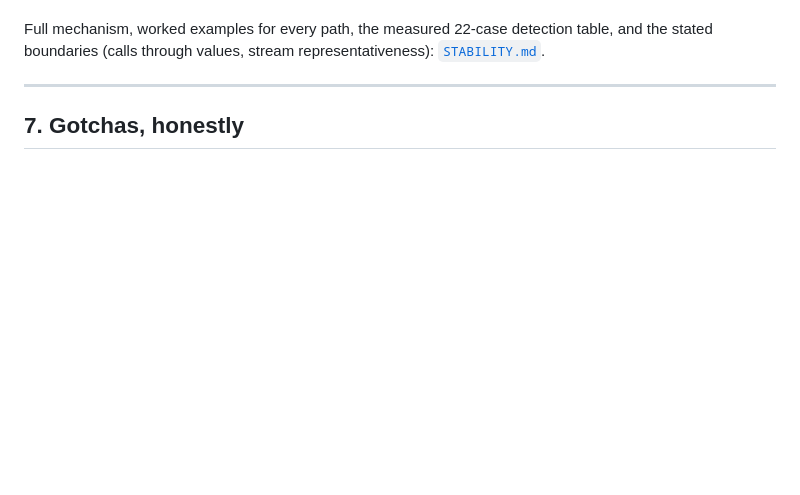
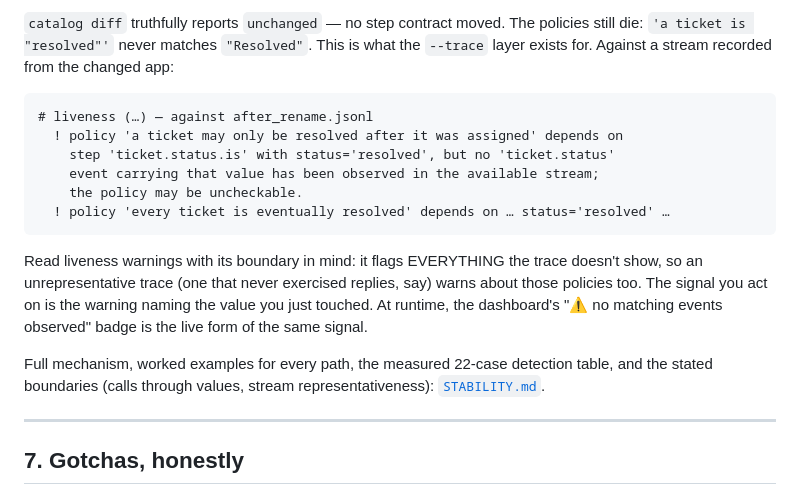
Before and after one commit to moraneus/behave-rv, a Markdown page: docs/GUIDE.md, the part around one of its changes. Drawn GitHub-style; blank space fills up the shorter version.

````diff
--- a/docs/GUIDE.md
+++ b/docs/GUIDE.md
@@ -534,3 +631,23 @@ layers answer it, each with a concrete command or surface:
+`catalog diff` truthfully reports `unchanged` — no step contract moved. The
+policies still die: `'a ticket is "resolved"'` never matches `"Resolved"`.
+This is what the `--trace` layer exists for. Against a stream recorded from
+the changed app:
+
+```
+# liveness (…) — against after_rename.jsonl
+  ! policy 'a ticket may only be resolved after it was assigned' depends on
+    step 'ticket.status.is' with status='resolved', but no 'ticket.status'
+    event carrying that value has been observed in the available stream;
+    the policy may be uncheckable.
+  ! policy 'every ticket is eventually resolved' depends on … status='resolved' …
+```
+
+Read liveness warnings with its boundary in mind: it flags EVERYTHING the
+trace doesn't show, so an unrepresentative trace (one that never exercised
+replies, say) warns about those policies too. The signal you act on is the
+warning naming the value you just touched. At runtime, the dashboard's
+"⚠ no matching events observed" badge is the live form of the same signal.
+
 Full mechanism, worked examples for every path, the measured 22-case
 detection table, and the stated boundaries (calls through values, stream
 representativeness): [`STABILITY.md`](../STABILITY.md).
````
Also changed, not shown: other parts of docs/GUIDE.md (+97 -0 lines).
